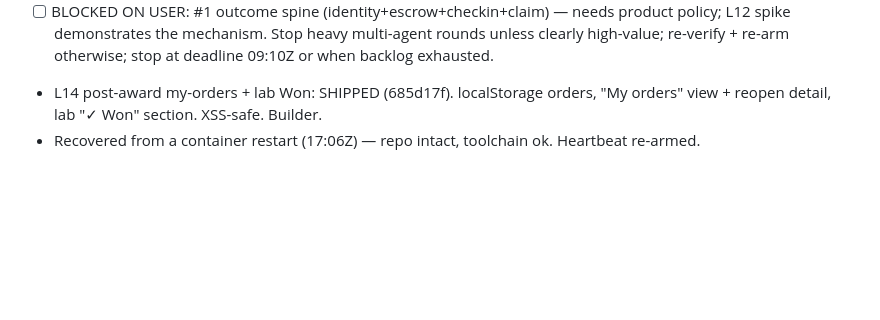
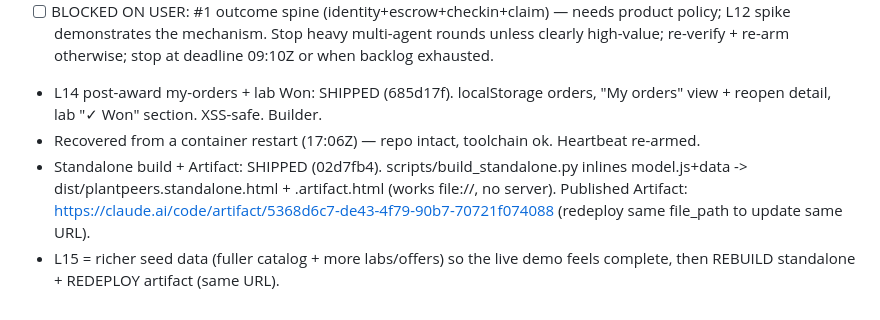
Before and after one commit to Horizon88/hello, a Markdown page: .loopstate/plantpeers-loop.md, the part around the change. Rendered like a GitHub page; blank space fills up the shorter version.

Commit message:
loop log: standalone+artifact shipped; L15 richer seed data next

```diff
--- a/.loopstate/plantpeers-loop.md
+++ b/.loopstate/plantpeers-loop.md
@@ -40,3 +40,5 @@ Remaining backlog (paced, lower priority — do 1 per wake if genuinely worth it
 Stop heavy multi-agent rounds unless clearly high-value; re-verify + re-arm otherwise; stop at deadline 09:10Z or when backlog exhausted.
 - L14 post-award my-orders + lab Won: SHIPPED (685d17f). localStorage orders, "My orders" view + reopen detail, lab "✓ Won" section. XSS-safe. Builder.
 - Recovered from a container restart (17:06Z) — repo intact, toolchain ok. Heartbeat re-armed.
+- Standalone build + Artifact: SHIPPED (02d7fb4). scripts/build_standalone.py inlines model.js+data -> dist/plantpeers.standalone.html + .artifact.html (works file://, no server). Published Artifact: https://claude.ai/code/artifact/5368d6c7-de43-4f79-90b7-70721f074088 (redeploy same file_path to update same URL).
+- L15 = richer seed data (fuller catalog + more labs/offers) so the live demo feels complete, then REBUILD standalone + REDEPLOY artifact (same URL).
```
